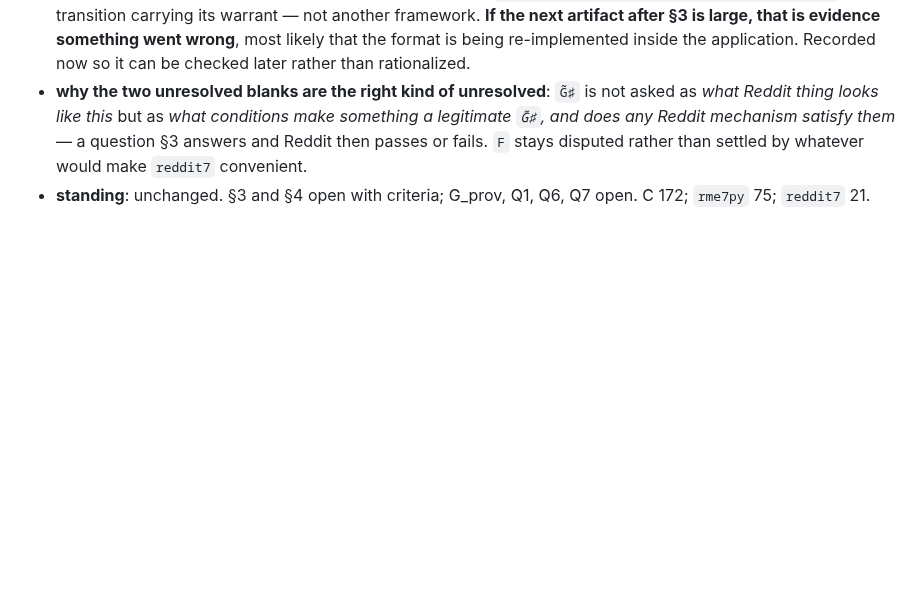
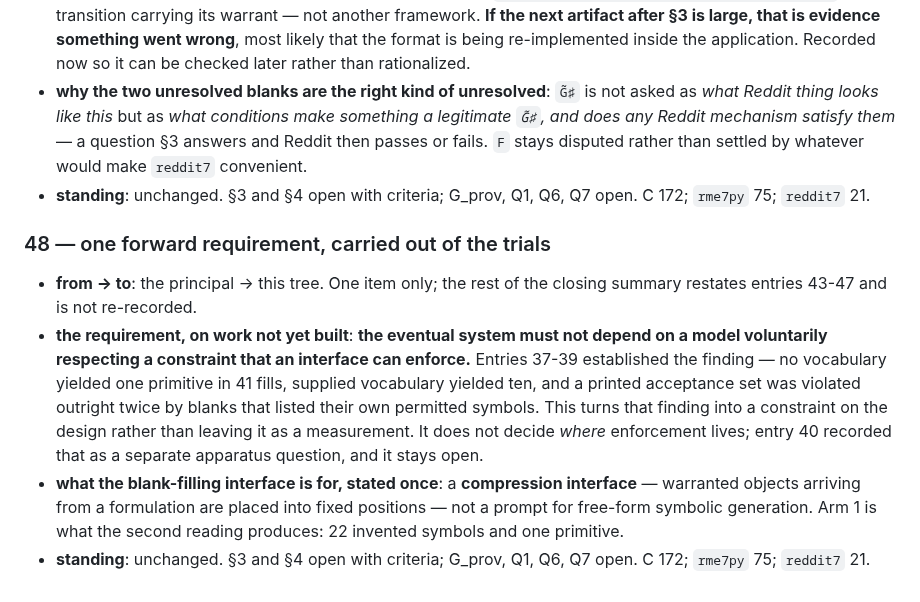
Before and after one commit to mrosst108-collab/moop, a Markdown page: docs/crossing.md, the part around the change. Drawn GitHub-style; blank space fills up the shorter version.

Commit message:
Carry one forward requirement out of the trials
The eventual system must not depend on a model voluntarily respecting a
constraint an interface can enforce. Entries 37-39 measured that; this
makes it a design constraint rather than a finding. Where enforcement
lives stays open as the separate apparatus question entry 40 recorded.

And the blank-filling interface is a compression interface, not a prompt
for free-form generation -- arm 1 is what the second reading produces.

Nothing else from the closing summary is re-recorded.

```diff
--- a/docs/crossing.md
+++ b/docs/crossing.md
@@ -634,3 +634,10 @@ mechanism, zero code.
 - **a falsifiable prediction, recorded before the fact**: once §3 is grounded, the implementation work should be **small**. The interesting code is the translation boundary — `mechanism → object → occupant → named blank`, each transition carrying its warrant — not another framework. **If the next artifact after §3 is large, that is evidence something went wrong**, most likely that the format is being re-implemented inside the application. Recorded now so it can be checked later rather than rationalized.
 - **why the two unresolved blanks are the right kind of unresolved**: `G̃♯` is not asked as *what Reddit thing looks like this* but as *what conditions make something a legitimate `G̃♯`, and does any Reddit mechanism satisfy them* — a question §3 answers and Reddit then passes or fails. `F` stays disputed rather than settled by whatever would make `reddit7` convenient.
 - **standing**: unchanged. §3 and §4 open with criteria; G_prov, Q1, Q6, Q7 open. C 172; `rme7py` 75; `reddit7` 21.
+
+### 48 — one forward requirement, carried out of the trials
+
+- **from → to**: the principal → this tree. One item only; the rest of the closing summary restates entries 43-47 and is not re-recorded.
+- **the requirement, on work not yet built**: **the eventual system must not depend on a model voluntarily respecting a constraint that an interface can enforce.** Entries 37-39 established the finding — no vocabulary yielded one primitive in 41 fills, supplied vocabulary yielded ten, and a printed acceptance set was violated outright twice by blanks that listed their own permitted symbols. This turns that finding into a constraint on the design rather than leaving it as a measurement. It does not decide *where* enforcement lives; entry 40 recorded that as a separate apparatus question, and it stays open.
+- **what the blank-filling interface is for, stated once**: a **compression interface** — warranted objects arriving from a formulation are placed into fixed positions — not a prompt for free-form symbolic generation. Arm 1 is what the second reading produces: 22 invented symbols and one primitive.
+- **standing**: unchanged. §3 and §4 open with criteria; G_prov, Q1, Q6, Q7 open. C 172; `rme7py` 75; `reddit7` 21.
```
